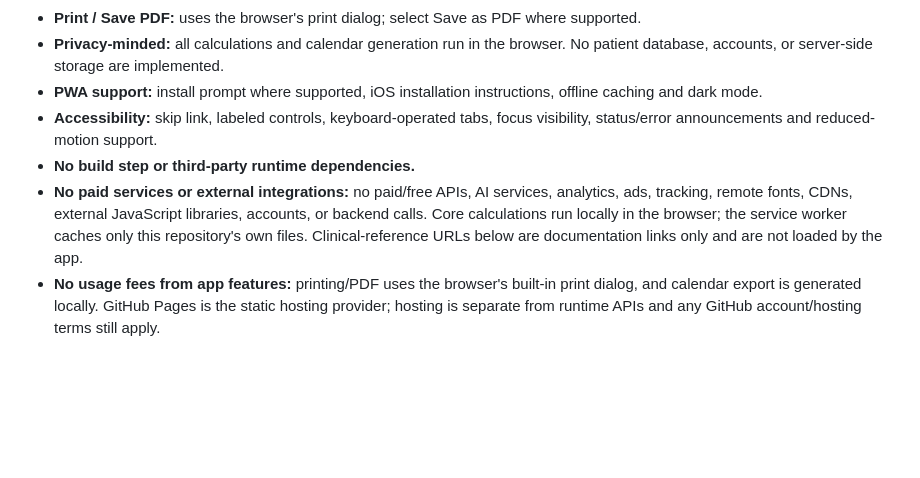
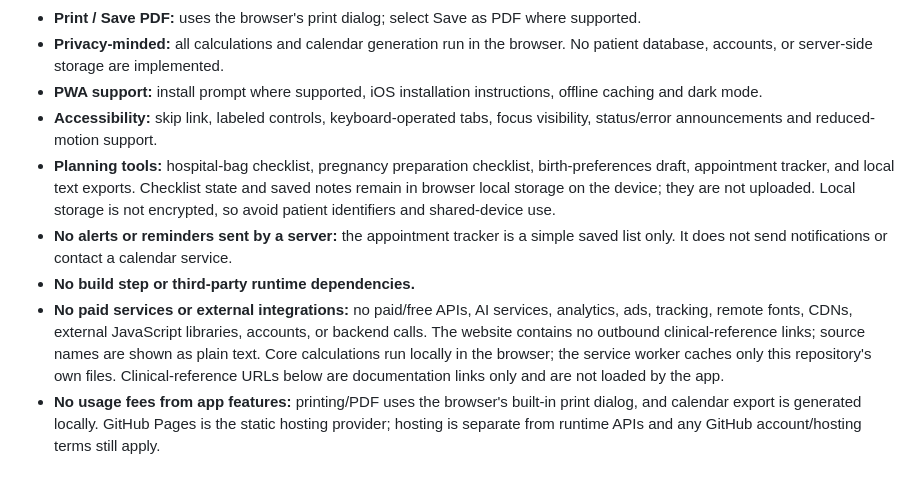
Before and after one commit to shreebalaji767/pregnancy-dating-calculator, a Markdown page: README.md, the part around the change. Drawn GitHub-style; blank space fills up the shorter version.

Commit message:
Document free local planning features and privacy limits

```diff
--- a/README.md
+++ b/README.md
@@ -14,8 +14,10 @@ A responsive, browser-only obstetric utility site for pregnancy dating, IVF tran
 - **Privacy-minded:** all calculations and calendar generation run in the browser. No patient database, accounts, or server-side storage are implemented.
 - **PWA support:** install prompt where supported, iOS installation instructions, offline caching and dark mode.
 - **Accessibility:** skip link, labeled controls, keyboard-operated tabs, focus visibility, status/error announcements and reduced-motion support.
+- **Planning tools:** hospital-bag checklist, pregnancy preparation checklist, birth-preferences draft, appointment tracker, and local text exports. Checklist state and saved notes remain in browser local storage on the device; they are not uploaded. Local storage is not encrypted, so avoid patient identifiers and shared-device use.
+- **No alerts or reminders sent by a server:** the appointment tracker is a simple saved list only. It does not send notifications or contact a calendar service.
 - **No build step or third-party runtime dependencies.**
-- **No paid services or external integrations:** no paid/free APIs, AI services, analytics, ads, tracking, remote fonts, CDNs, external JavaScript libraries, accounts, or backend calls. Core calculations run locally in the browser; the service worker caches only this repository's own files. Clinical-reference URLs below are documentation links only and are not loaded by the app.
+- **No paid services or external integrations:** no paid/free APIs, AI services, analytics, ads, tracking, remote fonts, CDNs, external JavaScript libraries, accounts, or backend calls. The website contains no outbound clinical-reference links; source names are shown as plain text. Core calculations run locally in the browser; the service worker caches only this repository's own files. Clinical-reference URLs below are documentation links only and are not loaded by the app.
 - **No usage fees from app features:** printing/PDF uses the browser's built-in print dialog, and calendar export is generated locally. GitHub Pages is the static hosting provider; hosting is separate from runtime APIs and any GitHub account/hosting terms still apply.
 
 ## Clinical calculation notes
```
